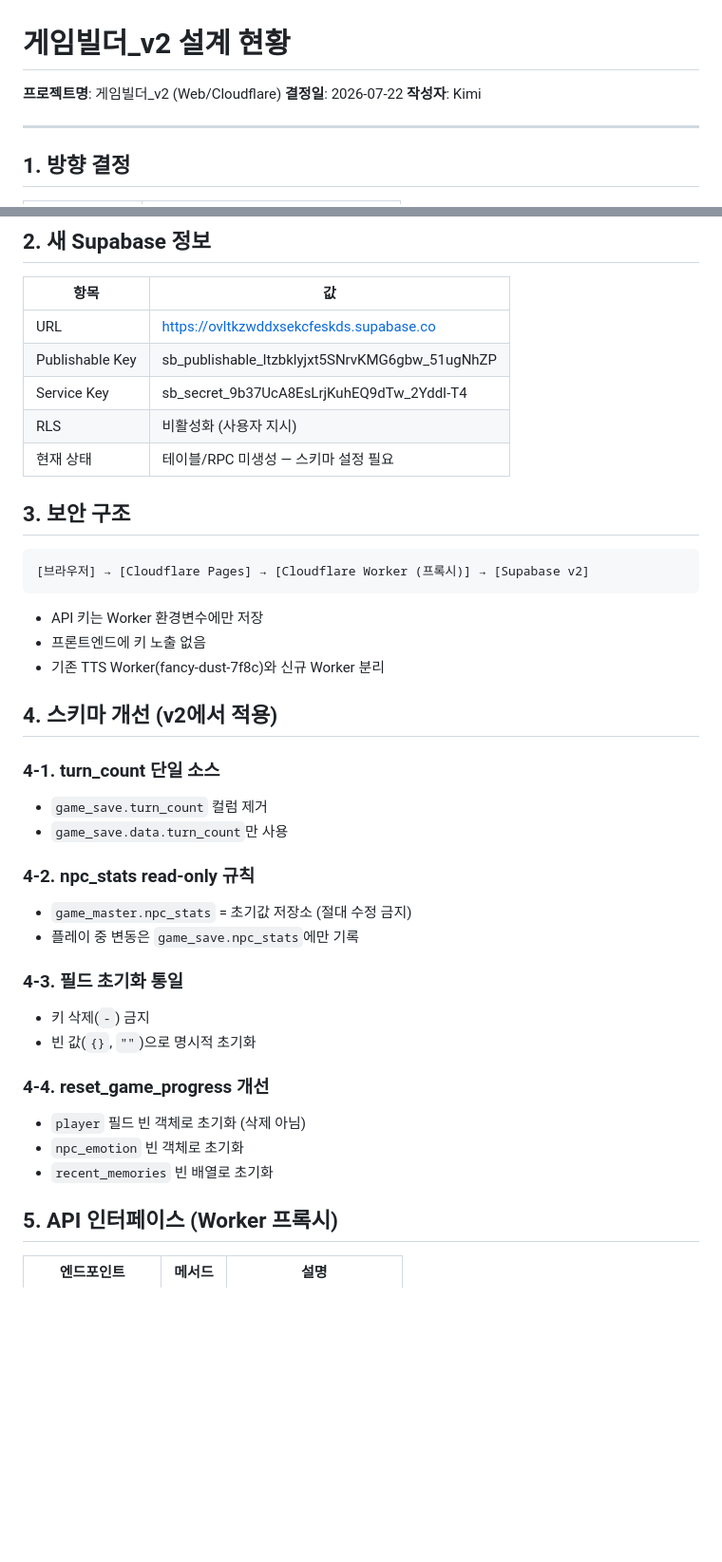
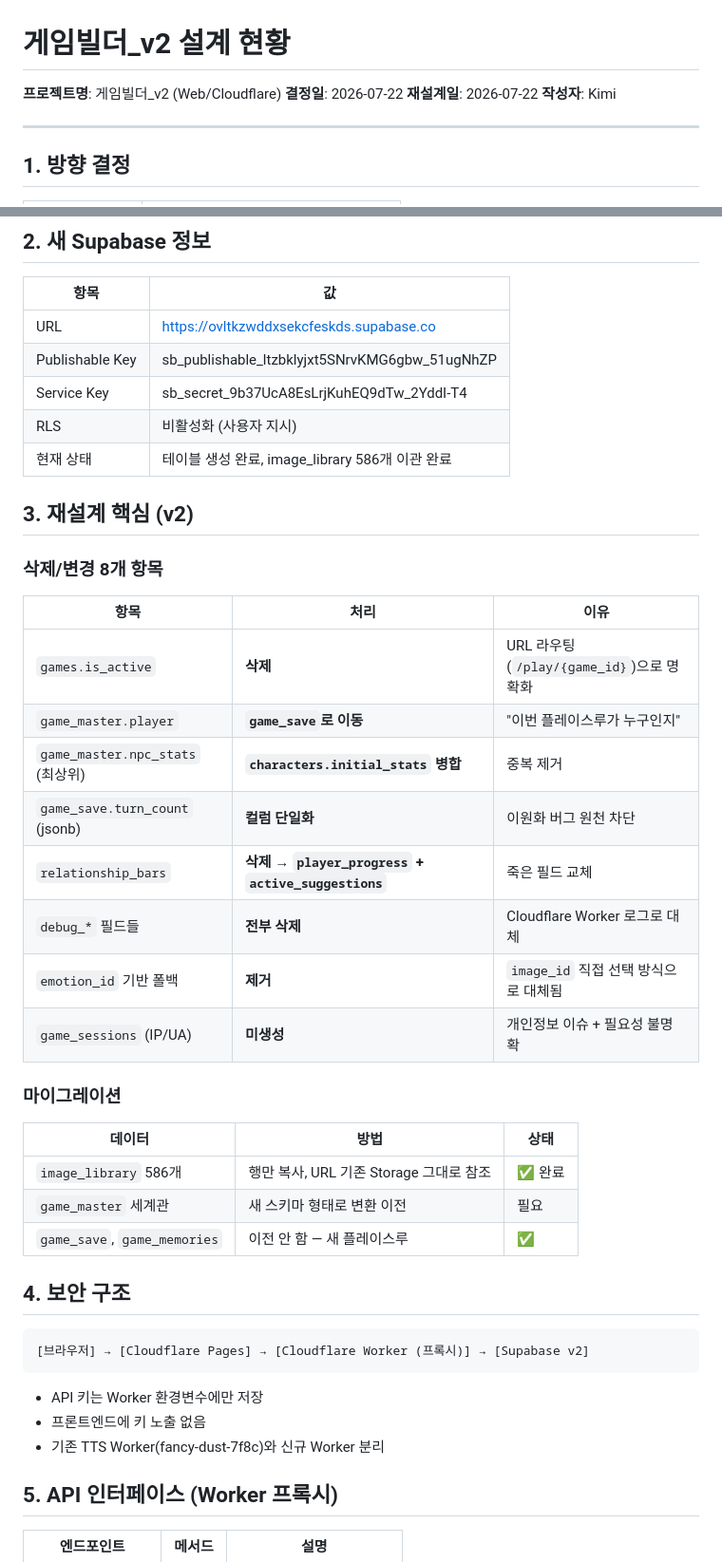
Before and after one commit to zeroslove-ai/py-all, a Markdown page: docs/project_v2/README.md, 2 parts joined by grey strips. Shown at 95% size. Rendered like a GitHub page; blank space fills up the shorter version.

Commit message:
docs: README 재설계 반영 (v2)

````diff
--- a/docs/project_v2/README.md
+++ b/docs/project_v2/README.md
@@ -2,6 +2,7 @@
 
 **프로젝트명**: 게임빌더_v2 (Web/Cloudflare)
 **결정일**: 2026-07-22
+**재설계일**: 2026-07-22
 **작성자**: Kimi
 
 ---
@@ -24,9 +25,32 @@
 | Publishable Key | sb_publishable_ltzbklyjxt5SNrvKMG6gbw_51ugNhZP |
 | Service Key | sb_secret_9b37UcA8EsLrjKuhEQ9dTw_2YddI-T4 |
 | RLS | 비활성화 (사용자 지시) |
-| 현재 상태 | 테이블/RPC 미생성 — 스키마 설정 필요 |
+| 현재 상태 | 테이블 생성 완료, image_library 586개 이관 완료 |
 
-## 3. 보안 구조
+## 3. 재설계 핵심 (v2)
+
+### 삭제/변경 8개 항목
+
+| 항목 | 처리 | 이유 |
+|---|---|---|
+| `games.is_active` | **삭제** | URL 라우팅(`/play/{game_id}`)으로 명확화 |
+| `game_master.player` | **`game_save`로 이동** | "이번 플레이스루가 누구인지" |
+| `game_master.npc_stats` (최상위) | **`characters.initial_stats` 병합** | 중복 제거 |
+| `game_save.turn_count` (jsonb) | **컬럼 단일화** | 이원화 버그 원천 차단 |
+| `relationship_bars` | **삭제 → `player_progress` + `active_suggestions`** | 죽은 필드 교체 |
+| `debug_*` 필드들 | **전부 삭제** | Cloudflare Worker 로그로 대체 |
+| `emotion_id` 기반 폴백 | **제거** | `image_id` 직접 선택 방식으로 대체됨 |
+| `game_sessions` (IP/UA) | **미생성** | 개인정보 이슈 + 필요성 불명확 |
+
+### 마이그레이션
+
+| 데이터 | 방법 | 상태 |
+|---|---|---|
+| `image_library` 586개 | 행만 복사, URL 기존 Storage 그대로 참조 | ✅ 완료 |
+| `game_master` 세계관 | 새 스키마 형태로 변환 이전 | 필요 |
+| `game_save`, `game_memories` | 이전 안 함 — 새 플레이스루 | ✅ |
+
+## 4. 보안 구조
 
 ```
 [브라우저] → [Cloudflare Pages] → [Cloudflare Worker (프록시)] → [Supabase v2]
@@ -35,25 +59,6 @@
 - API 키는 Worker 환경변수에만 저장
 - 프론트엔드에 키 노출 없음
 - 기존 TTS Worker(fancy-dust-7f8c)와 신규 Worker 분리
-
-## 4. 스키마 개선 (v2에서 적용)
-
-### 4-1. turn_count 단일 소스
-- `game_save.turn_count` 컬럼 제거
-- `game_save.data.turn_count`만 사용
-
-### 4-2. npc_stats read-only 규칙
-- `game_master.npc_stats` = 초기값 저장소 (절대 수정 금지)
-- 플레이 중 변동은 `game_save.npc_stats`에만 기록
-
-### 4-3. 필드 초기화 통일
-- 키 삭제(`-`) 금지
-- 빈 값(`{}`, `""`)으로 명시적 초기화
-
-### 4-4. reset_game_progress 개선
-- `player` 필드 빈 객체로 초기화 (삭제 아님)
-- `npc_emotion` 빈 객체로 초기화
-- `recent_memories` 빈 배열로 초기화
 
 ## 5. API 인터페이스 (Worker 프록시)
 
````
Also changed, not shown: other parts of docs/project_v2/README.md (+14 -7 lines).
